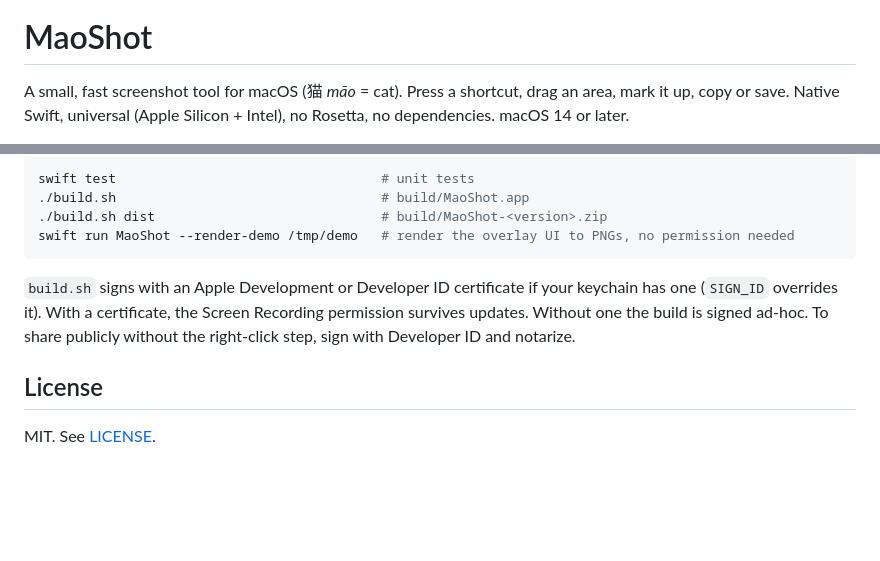
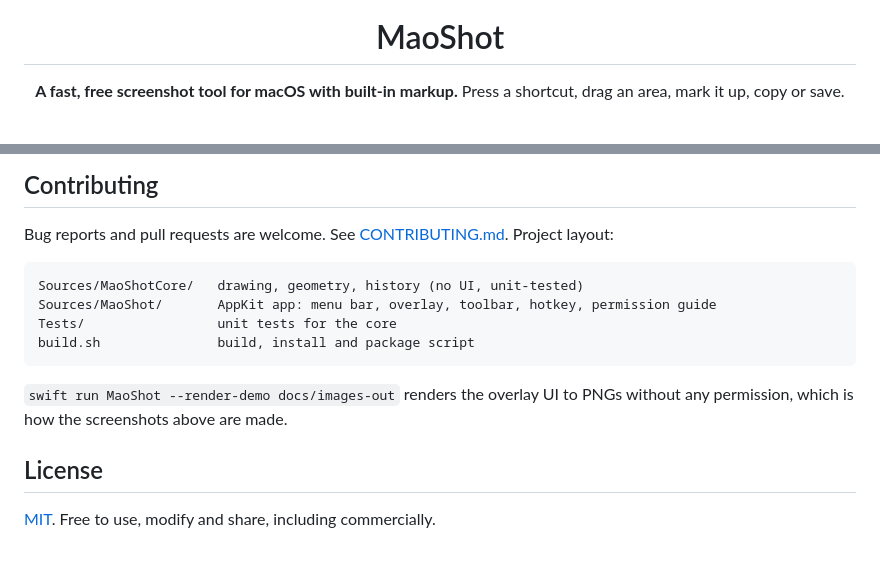
Before and after one commit to betterdev4u/maoshot, a Markdown page: README.md, 2 parts joined by grey strips. Rendered like a GitHub page; blank space fills up the shorter version.

````diff
--- a/README.md
+++ b/README.md
@@ -1,5 +5,5 @@
 # MaoShot
 
-A small, fast screenshot tool for macOS (猫 *māo* = cat). Press a shortcut, drag an area, mark it up, copy or save.
-Native Swift, universal (Apple Silicon + Intel), no Rosetta, no dependencies. macOS 14 or later.
+**A fast, free screenshot tool for macOS with built-in markup.**
+Press a shortcut, drag an area, mark it up, copy or save.
 
@@ -47,13 +123,17 @@ Menu bar → Troubleshoot:
 
-```bash
-swift test                                  # unit tests
-./build.sh                                  # build/MaoShot.app
-./build.sh dist                             # build/MaoShot-<version>.zip
-swift run MaoShot --render-demo /tmp/demo   # render the overlay UI to PNGs, no permission needed
+## Contributing
+
+Bug reports and pull requests are welcome. See [CONTRIBUTING.md](CONTRIBUTING.md). Project layout:
+
+```
+Sources/MaoShotCore/   drawing, geometry, history (no UI, unit-tested)
+Sources/MaoShot/       AppKit app: menu bar, overlay, toolbar, hotkey, permission guide
+Tests/                 unit tests for the core
+build.sh               build, install and package script
 ```
 
-`build.sh` signs with an Apple Development or Developer ID certificate if your keychain has one (`SIGN_ID` overrides it). With a certificate, the Screen Recording permission survives updates. Without one the build is signed ad-hoc. To share publicly without the right-click step, sign with Developer ID and notarize.
+`swift run MaoShot --render-demo docs/images-out` renders the overlay UI to PNGs without any permission, which is how the screenshots above are made.
 
 ## License
 
-MIT. See [LICENSE](LICENSE).
+[MIT](LICENSE). Free to use, modify and share, including commercially.
````
Also changed, not shown: other parts of README.md (+101 -25 lines), .github/ISSUE_TEMPLATE/bug_report.md (added, +12 -0 lines), CHANGELOG.md (added, +12 -0 lines), CONTRIBUTING.md (added, +31 -0 lines), docs/images/highlighter.png (added), docs/images/icon.png (added), docs/images/overlay.png (added), docs/images/thickness.png (added), 1 other file.
